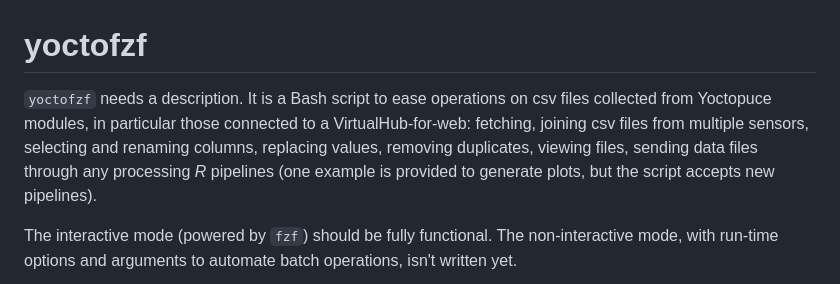
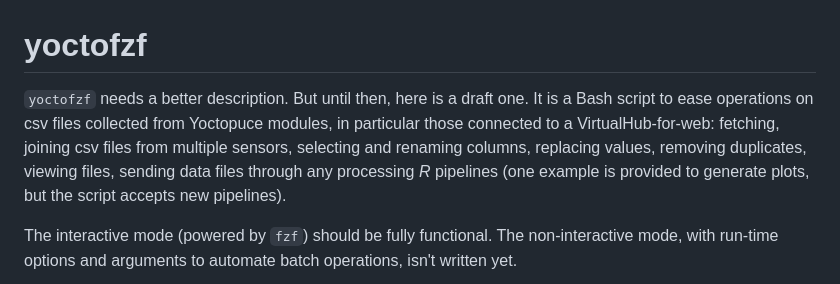
Before and after one commit to mlaparie/yocto-utils, a Markdown page: README.md, the part around the change. Drawn GitHub-style.

Commit message:
Improve README

```diff
--- a/README.md
+++ b/README.md
@@ -1,6 +1,6 @@
 # yoctofzf
 
-`yoctofzf` needs a description. It is a Bash script to ease operations on csv files collected from Yoctopuce modules, in particular those connected to a VirtualHub-for-web: fetching, joining csv files from multiple sensors, selecting and renaming columns, replacing values, removing duplicates, viewing files, sending data files through any processing _R_ pipelines (one example is provided to generate plots, but the script accepts new pipelines).
+`yoctofzf` needs a better description. But until then, here is a draft one. It is a Bash script to ease operations on csv files collected from Yoctopuce modules, in particular those connected to a VirtualHub-for-web: fetching, joining csv files from multiple sensors, selecting and renaming columns, replacing values, removing duplicates, viewing files, sending data files through any processing _R_ pipelines (one example is provided to generate plots, but the script accepts new pipelines).
 
 The interactive mode (powered by `fzf`) should be fully functional. The non-interactive mode, with run-time options and arguments to automate batch operations, isn't written yet.
 
```
